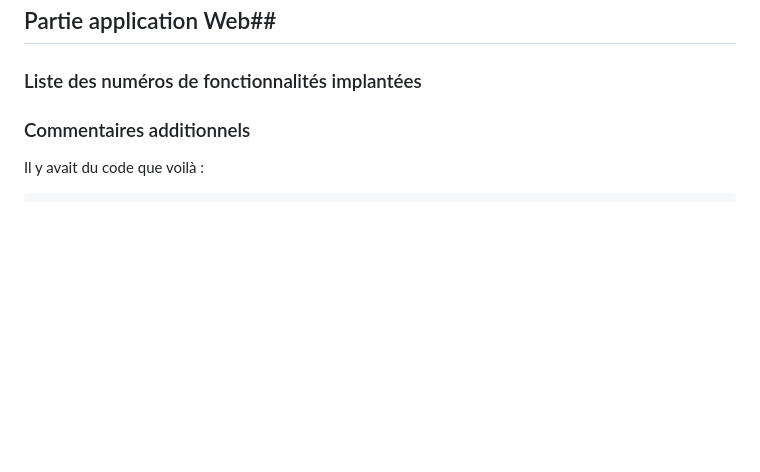
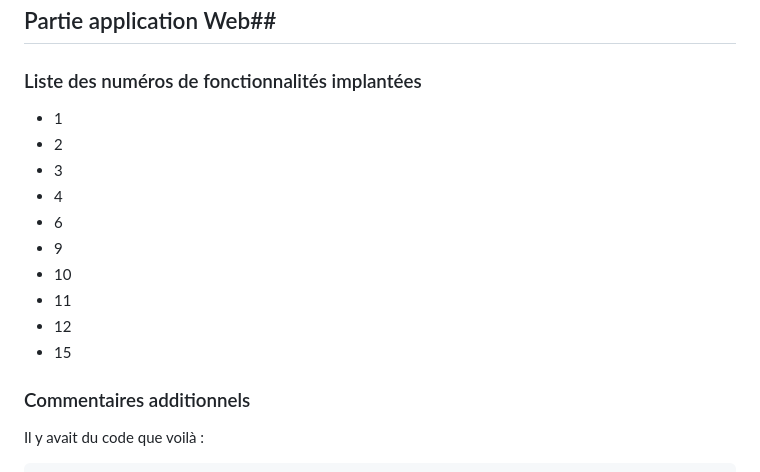
Before and after one commit to lclerc561/CrazyCharlie, a Markdown page: fiche-rendu.md, the part around the change. GitHub-like rendering; blank space fills up the shorter version.

Commit message:
ajout liste des numéros des fonctionalitées

```diff
--- a/fiche-rendu.md
+++ b/fiche-rendu.md
@@ -20,7 +20,16 @@
 
 ### Liste des numéros de fonctionnalités implantées ###
 
-<!-- Énumération de la liste, commentaires au besoin -->
+- 1
+- 2
+- 3
+- 4
+- 6
+- 9
+- 10
+- 11
+- 12
+- 15
 
 ### Commentaires additionnels ###
 
```
